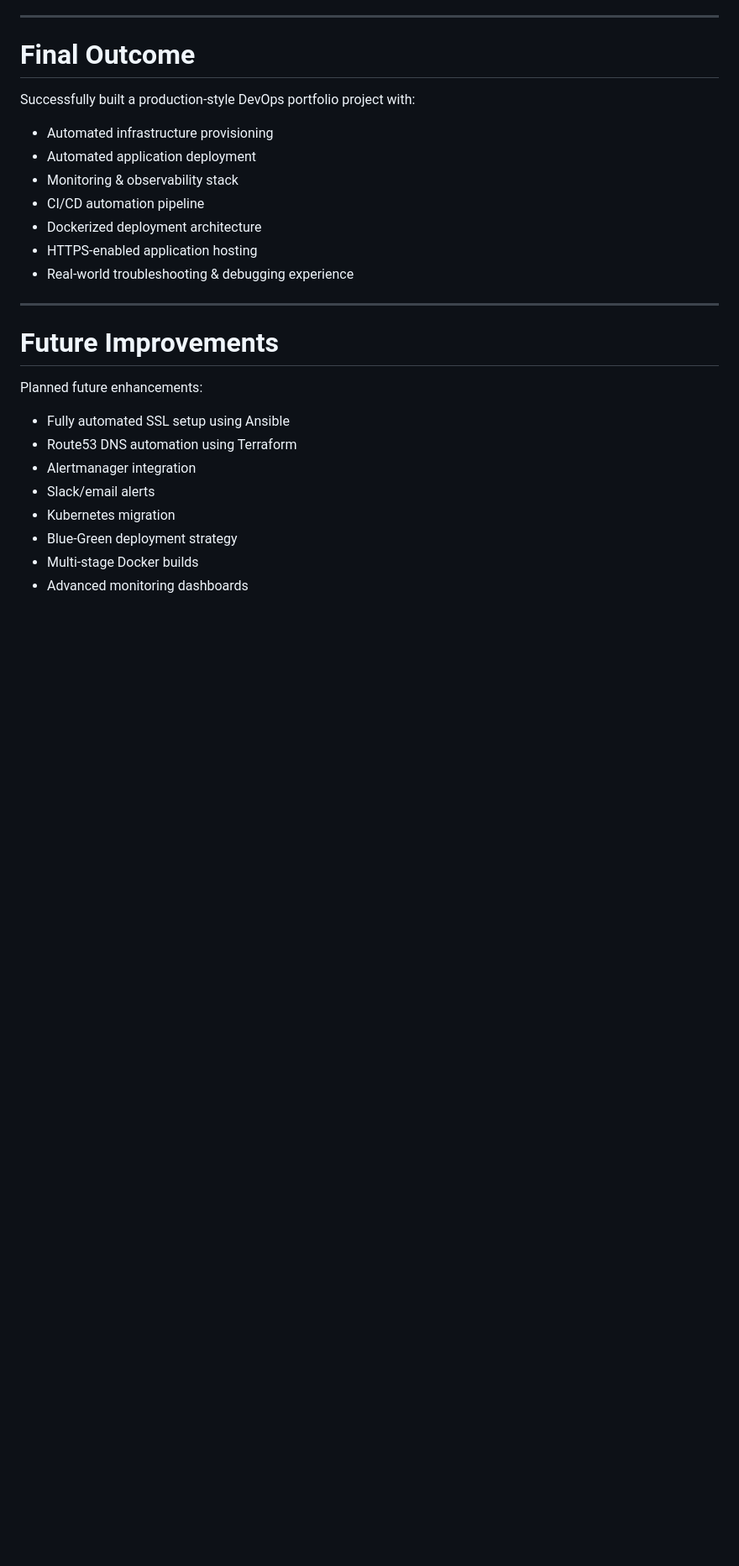
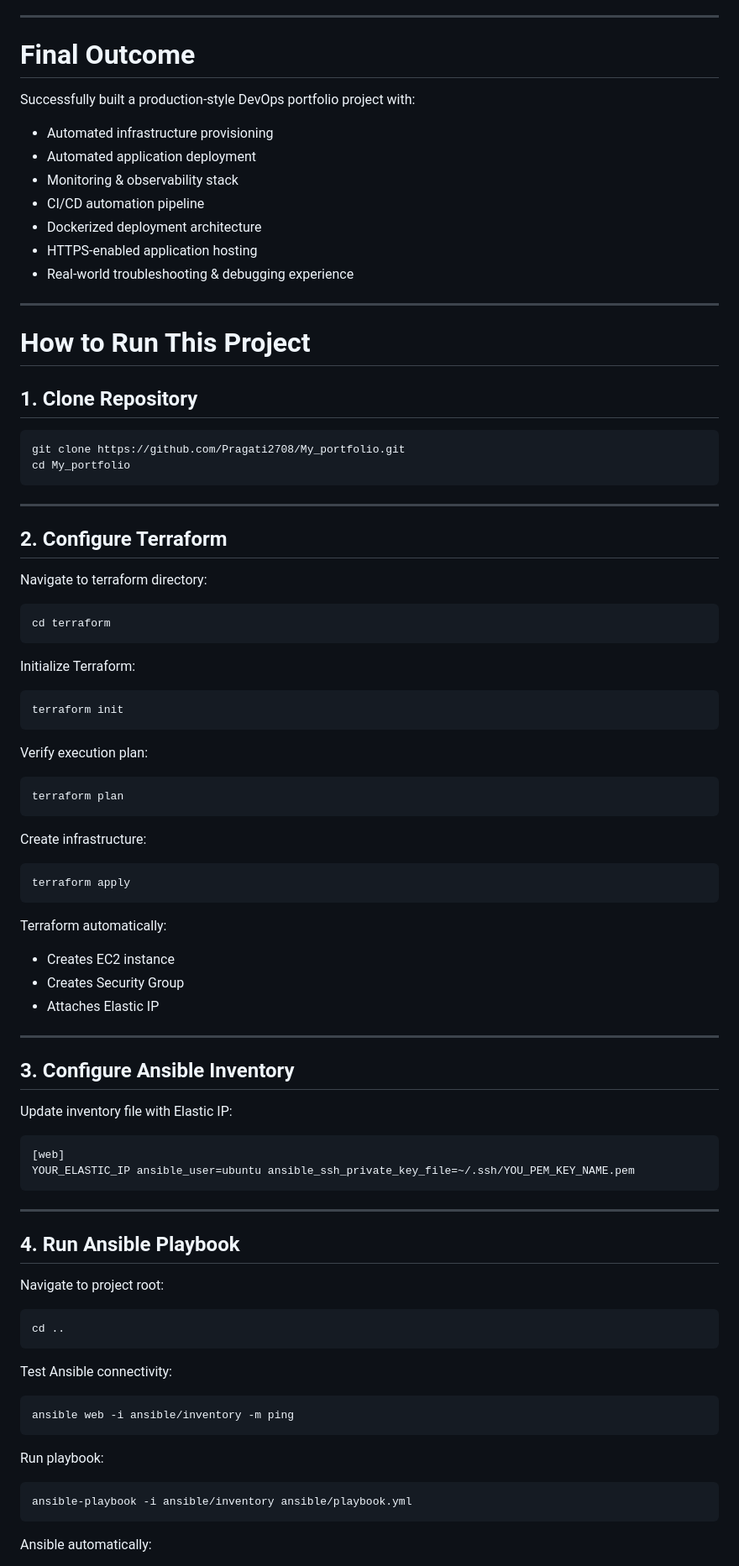
Before and after one commit to Pragati2708/My_portfolio, a Markdown page: README.md, the part around one of its changes. Shown at 84% size. Rendered like a GitHub page; blank space fills up the shorter version.

````diff
--- a/README.md
+++ b/README.md
@@ -562,15 +562,81 @@ Successfully built a production-style DevOps portfolio project with:
 
 ---
 
-# Future Improvements
+# How to Run This Project
 
-Planned future enhancements:
+## 1. Clone Repository
 
-* Fully automated SSL setup using Ansible
-* Route53 DNS automation using Terraform
-* Alertmanager integration
-* Slack/email alerts
-* Kubernetes migration
-* Blue-Green deployment strategy
-* Multi-stage Docker builds
-* Advanced monitoring dashboards
+```bash
+git clone https://github.com/Pragati2708/My_portfolio.git
+cd My_portfolio
+```
+
+---
+
+## 2. Configure Terraform
+
+Navigate to terraform directory:
+
+```bash
+cd terraform
+```
+
+Initialize Terraform:
+
+```bash
+terraform init
+```
+
+Verify execution plan:
+
+```bash
+terraform plan
+```
+
+Create infrastructure:
+
+```bash
+terraform apply
+```
+
+Terraform automatically:
+
+* Creates EC2 instance
+* Creates Security Group
+* Attaches Elastic IP
+
+---
+
+## 3. Configure Ansible Inventory
+
+Update inventory file with Elastic IP:
+
+```ini
+[web]
+YOUR_ELASTIC_IP ansible_user=ubuntu ansible_ssh_private_key_file=~/.ssh/YOU_PEM_KEY_NAME.pem
+```
+
+---
+
+## 4. Run Ansible Playbook
+
+Navigate to project root:
+
+```bash
+cd ..
+```
+
+Test Ansible connectivity:
+
+```bash
+ansible web -i ansible/inventory -m ping
+```
+
+Run playbook:
+
+```bash
+ansible-playbook -i ansible/inventory ansible/playbook.yml
+```
+
+Ansible automatically:
+
````
Also changed, not shown: other parts of README.md (+185 -2 lines).
